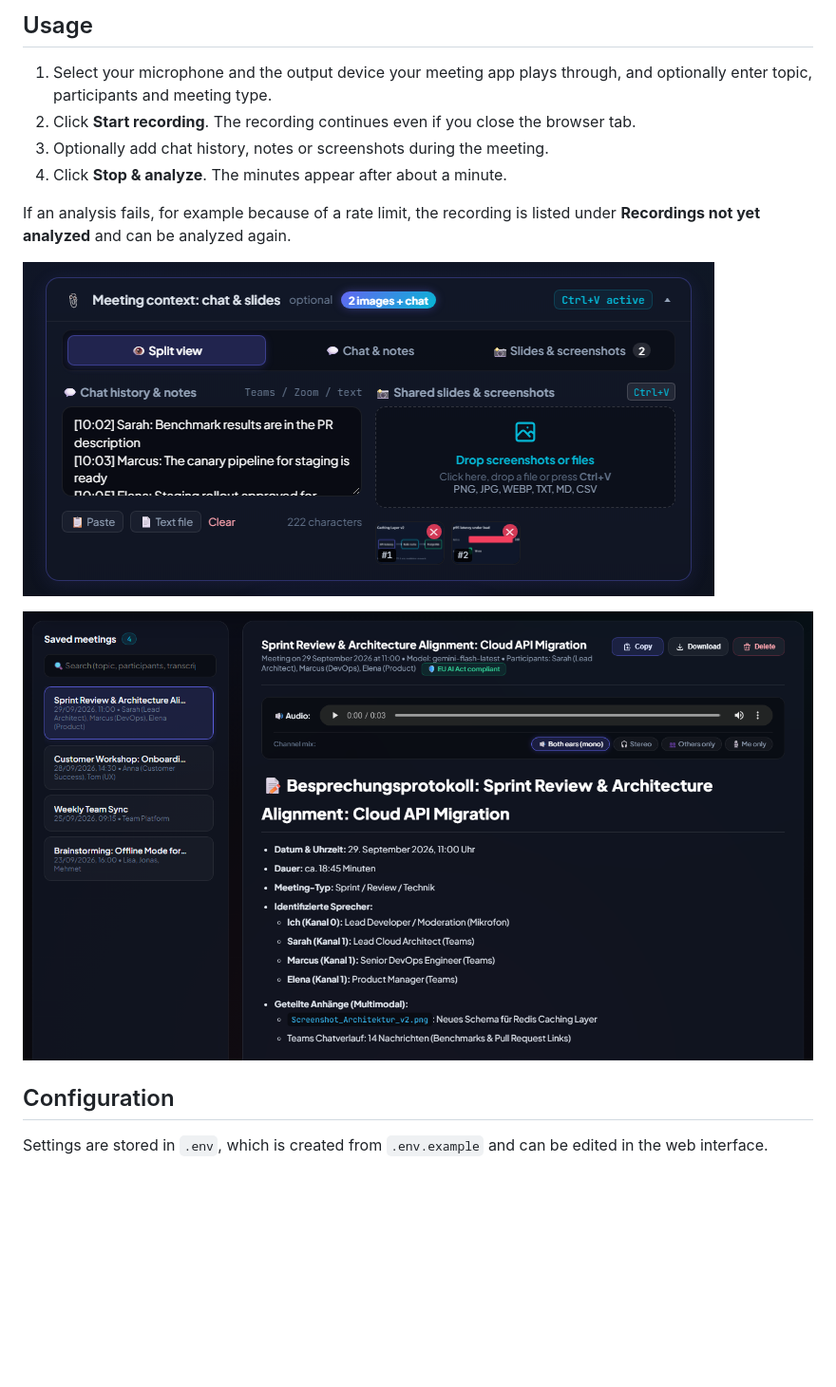
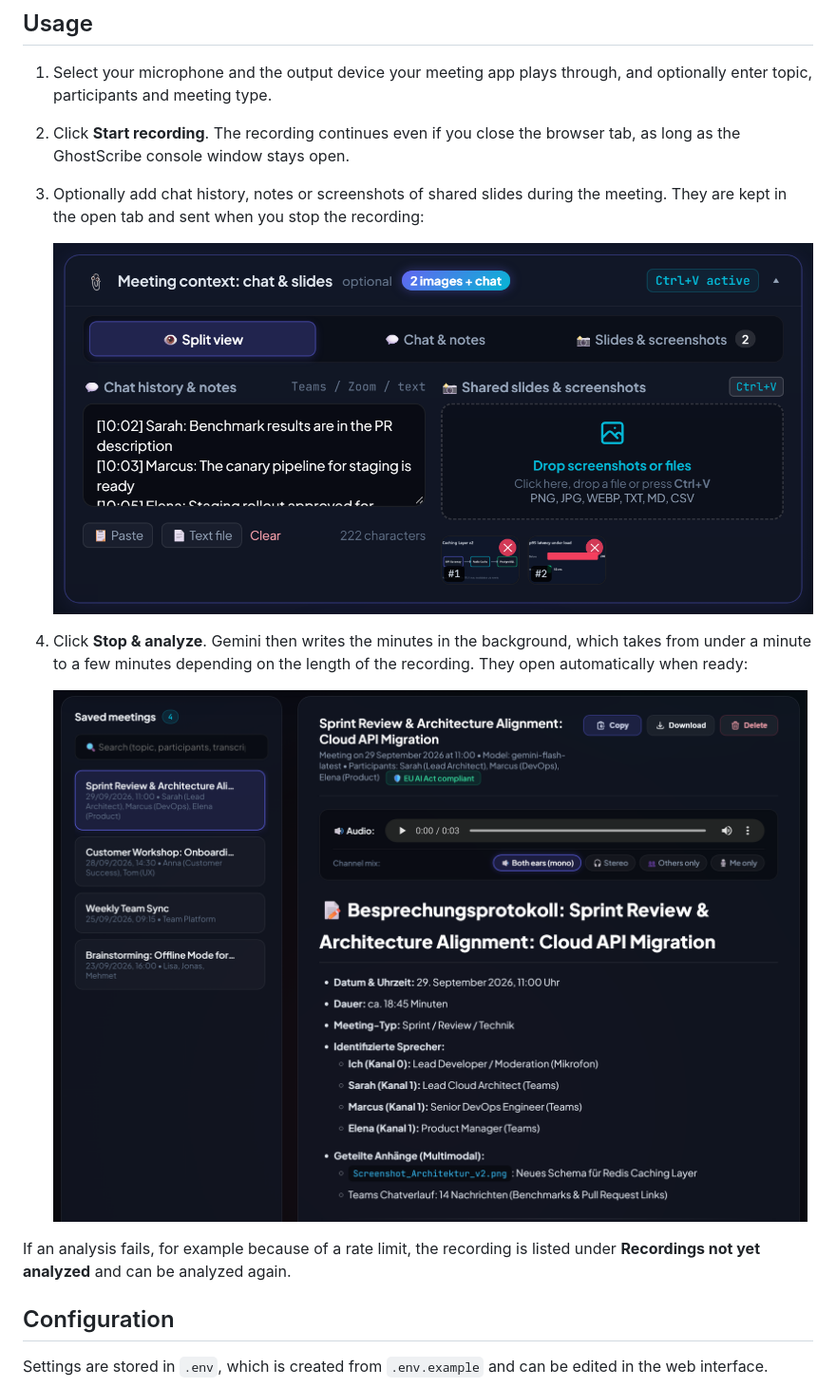
Before and after one commit to 2g4y1/GhostScribe, a Markdown page: README.md, the part around the change printed below. Shown: that part at 95% size. Rendered like a GitHub page; pictures changed too: docs/screenshots/attachments.png, docs/screenshots/protocol.png; blank space fills up the shorter version.

Commit message:
fix: Update README for clarity, improve CSS grid layout, and enhance MP3 compression description

```diff
--- a/README.md
+++ b/README.md
@@ -43,15 +43,16 @@ To run from source instead, clone the repository and start `start.bat` in the sa
 ## Usage
 
 1. Select your microphone and the output device your meeting app plays through, and optionally enter topic, participants and meeting type.
-2. Click **Start recording**. The recording continues even if you close the browser tab.
-3. Optionally add chat history, notes or screenshots during the meeting.
-4. Click **Stop & analyze**. The minutes appear after about a minute.
+2. Click **Start recording**. The recording continues even if you close the browser tab, as long as the GhostScribe console window stays open.
+3. Optionally add chat history, notes or screenshots of shared slides during the meeting. They are kept in the open tab and sent when you stop the recording:
+
+   ![Meeting context with chat history and two slides](docs/screenshots/attachments.png)
+
+4. Click **Stop & analyze**. Gemini then writes the minutes in the background, which takes from under a minute to a few minutes depending on the length of the recording. They open automatically when ready:
+
+   ![Saved meetings with minutes and audio playback](docs/screenshots/protocol.png)
 
 If an analysis fails, for example because of a rate limit, the recording is listed under **Recordings not yet analyzed** and can be analyzed again.
-
-![Chat history and slides as meeting context](docs/screenshots/attachments.png)
-
-![Saved meetings with minutes and audio playback](docs/screenshots/protocol.png)
 
 ## Configuration
 
```
Also changed, not shown: other parts of README.md (+10 -10 lines), docs/screenshots/recording.png, 2 other files.
